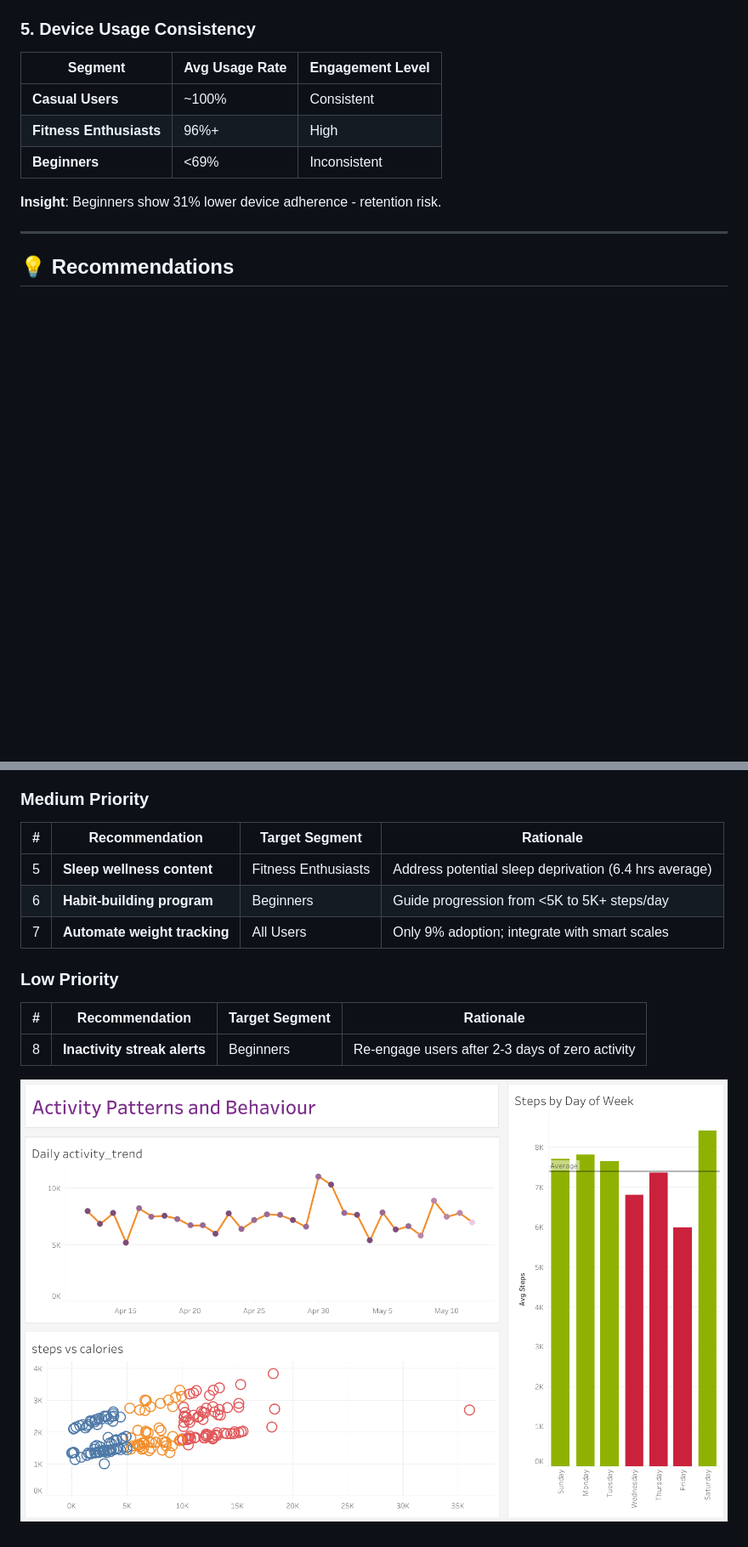
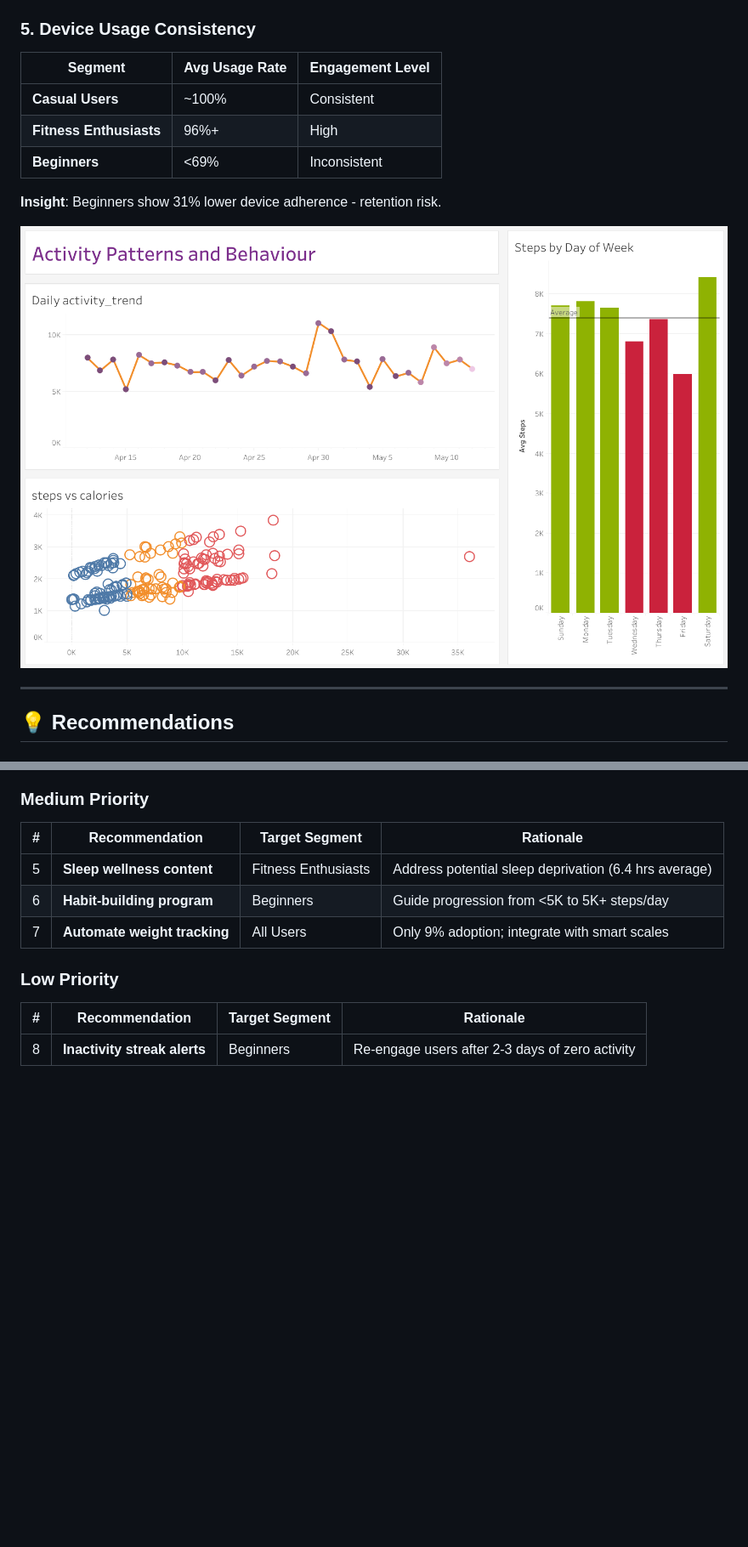
Before and after one commit to Proxy-kid/capstone-project, a Markdown page: README.md, 2 parts joined by grey strips. Shown at 85% size. Drawn GitHub-style; blank space fills up the shorter version.

Commit message:
Fix image reference and remove duplicate in README
Updated image reference in README and removed duplicate image.

```diff
--- a/README.md
+++ b/README.md
@@ -144,6 +144,8 @@ Users were classified into three behavioral segments based on daily steps:
 
 **Insight**: Beginners show 31% lower device adherence - retention risk.
 
+![image alt](https://github.com/Proxy-kid/capstone-project/blob/95629a0084e216f72bb1470ef6822395f6863d40/Dashboard%202.png)
+
 ---
 
 ## 💡 Recommendations
@@ -170,6 +172,3 @@ Users were classified into three behavioral segments based on daily steps:
 | # | Recommendation | Target Segment | Rationale |
 |---|----------------|----------------|-----------|
 | 8 | **Inactivity streak alerts** | Beginners | Re-engage users after 2-3 days of zero activity |
-
-
-![image alt](https://github.com/Proxy-kid/capstone-project/blob/95629a0084e216f72bb1470ef6822395f6863d40/Dashboard%202.png)
```
